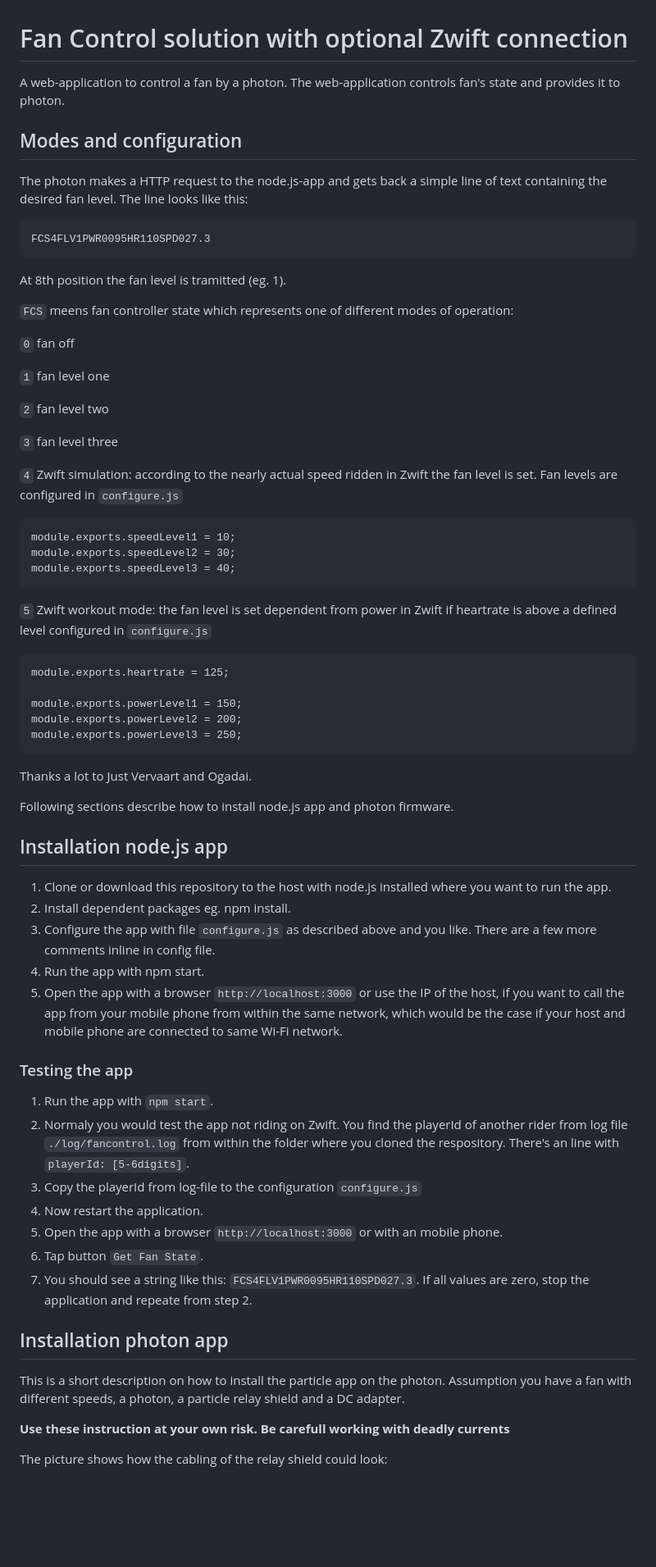
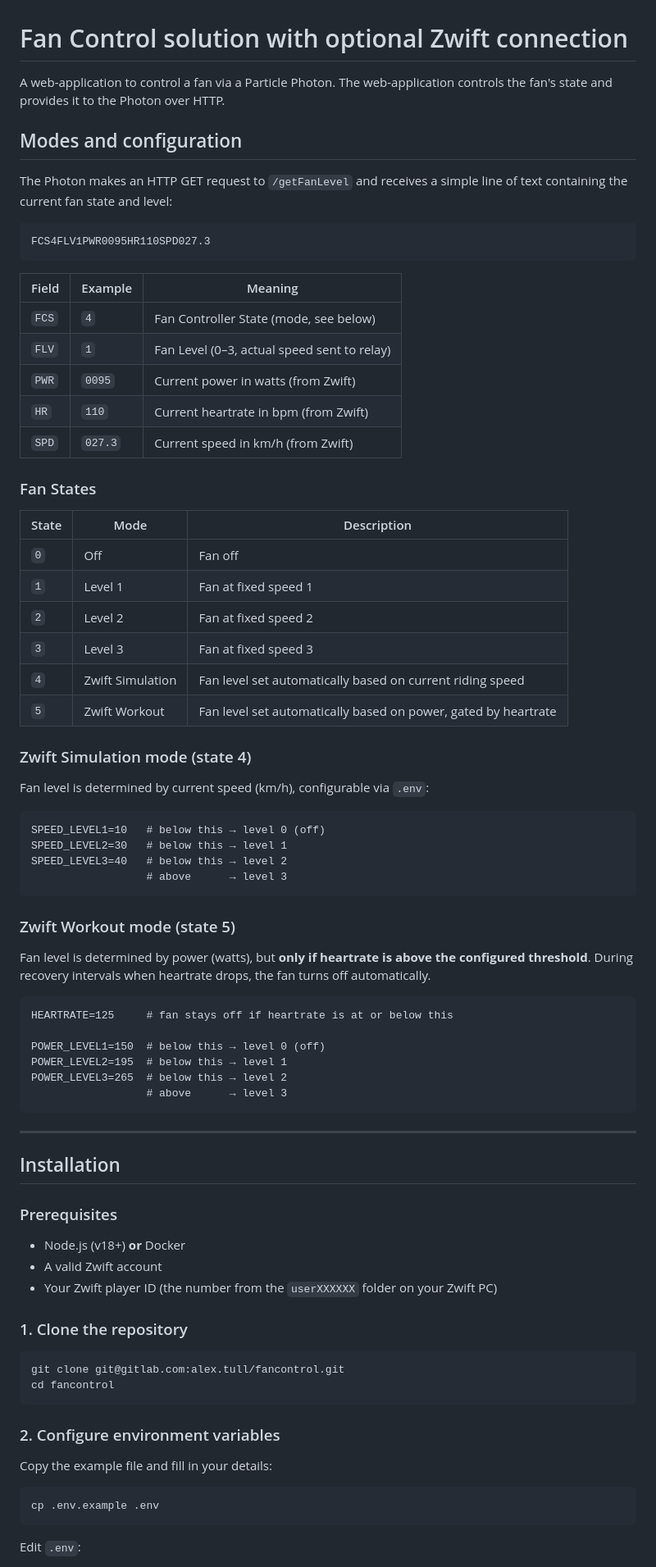
Before and after one commit to alextull/fancontrol, a Markdown page: README.md, the part around one of its changes. Shown at 82% size. Drawn GitHub-style; blank space fills up the shorter version.

Commit message:
docs: rewrite README to reflect current code, config, and Docker setup

````diff
--- a/README.md
+++ b/README.md
@@ -1,70 +1,82 @@
 # Fan Control solution with optional Zwift connection
 
-A web-application to control a fan by a photon. The web-application controls fan's state and provides it to photon.
+A web-application to control a fan via a Particle Photon. The web-application controls the fan's state and provides it to the Photon over HTTP.
 
 ## Modes and configuration
 
-The photon makes a HTTP request to the node.js-app and gets back a simple line of text containing the desired fan level. The line looks like this:
+The Photon makes an HTTP GET request to `/getFanLevel` and receives a simple line of text containing the current fan state and level:
 
 ```
 FCS4FLV1PWR0095HR110SPD027.3
 ```
 
-At 8th position the fan level is tramitted (eg. 1).
+| Field | Example | Meaning |
+|-------|---------|---------|
+| `FCS` | `4` | Fan Controller State (mode, see below) |
+| `FLV` | `1` | Fan Level (0–3, actual speed sent to relay) |
+| `PWR` | `0095` | Current power in watts (from Zwift) |
+| `HR`  | `110` | Current heartrate in bpm (from Zwift) |
+| `SPD` | `027.3` | Current speed in km/h (from Zwift) |
 
-`FCS` meens fan controller state which represents one of different modes of operation:
+### Fan States
 
-`0` fan off
+| State | Mode | Description |
+|-------|------|-------------|
+| `0` | Off | Fan off |
+| `1` | Level 1 | Fan at fixed speed 1 |
+| `2` | Level 2 | Fan at fixed speed 2 |
+| `3` | Level 3 | Fan at fixed speed 3 |
+| `4` | Zwift Simulation | Fan level set automatically based on current riding speed |
+| `5` | Zwift Workout | Fan level set automatically based on power, gated by heartrate |
 
-`1` fan level one
+### Zwift Simulation mode (state 4)
 
-`2` fan level two
+Fan level is determined by current speed (km/h), configurable via `.env`:
 
-`3` fan level three
-
-`4` Zwift simulation: according to the nearly actual speed ridden in Zwift the fan level is set. Fan levels are configured in `configure.js`
 ```
-module.exports.speedLevel1 = 10;
-module.exports.speedLevel2 = 30;
-module.exports.speedLevel3 = 40;
+SPEED_LEVEL1=10   # below this → level 0 (off)
+SPEED_LEVEL2=30   # below this → level 1
+SPEED_LEVEL3=40   # below this → level 2
+                  # above      → level 3
 ```
 
-`5` Zwift workout mode: the fan level is set dependent from power in Zwift if heartrate is above a defined level configured in `configure.js`
+### Zwift Workout mode (state 5)
+
+Fan level is determined by power (watts), but **only if heartrate is above the configured threshold**. During recovery intervals when heartrate drops, the fan turns off automatically.
+
 ```
-module.exports.heartrate = 125;
+HEARTRATE=125     # fan stays off if heartrate is at or below this
 
-module.exports.powerLevel1 = 150;
-module.exports.powerLevel2 = 200;
-module.exports.powerLevel3 = 250;
+POWER_LEVEL1=150  # below this → level 0 (off)
+POWER_LEVEL2=195  # below this → level 1
+POWER_LEVEL3=265  # below this → level 2
+                  # above      → level 3
 ```
 
-Thanks a lot to Just Vervaart and Ogadai.
+---
 
-Following sections describe how to install node.js app and photon firmware.
+## Installation
 
-## Installation node.js app
+### Prerequisites
 
-1. Clone or download this repository to the host with node.js installed where you want to run the app.
-2. Install dependent packages eg. npm install.
-3. Configure the app with file `configure.js` as described above and you like. There are a few more comments inline in config file.
-4. Run the app with npm start.
-5. Open the app with a browser `http://localhost:3000` or use the IP of the host, if you want to call the app from your mobile phone from within the same network, which would be the case if your host and mobile phone are connected to same Wi-Fi network.
+- Node.js (v18+) **or** Docker
+- A valid Zwift account
+- Your Zwift player ID (the number from the `userXXXXXX` folder on your Zwift PC)
 
-### Testing the app
+### 1. Clone the repository
 
-1. Run the app with `npm start`.
-2. Normaly you would test the app not riding on Zwift. You find the playerId of another rider from log file `./log/fancontrol.log` from within the folder where you cloned the respository. There's an line with `playerId: [5-6digits]`.
-3. Copy the playerId from log-file to the configuration `configure.js`
-4. Now restart the application.
-5. Open the app with a browser `http://localhost:3000` or with an mobile phone.
-6. Tap button `Get Fan State`.
-7. You should see a string like this: `FCS4FLV1PWR0095HR110SPD027.3`. If all values are zero, stop the application and repeate from step 2.
+```bash
+git clone git@gitlab.com:alex.tull/fancontrol.git
+cd fancontrol
+```
 
-## Installation photon app
+### 2. Configure environment variables
 
-This is a short description on how to install the particle app on the photon. Assumption you have a fan with different speeds, a photon, a particle relay shield and a DC adapter.
+Copy the example file and fill in your details:
 
-**Use these instruction at your own risk. Be carefull working with deadly currents**
+```bash
+cp .env.example .env
+```
 
-The picture shows how the cabling of the relay shield could look:
+Edit `.env`:
 
````
Also changed, not shown: other parts of README.md (+71 -9 lines).
